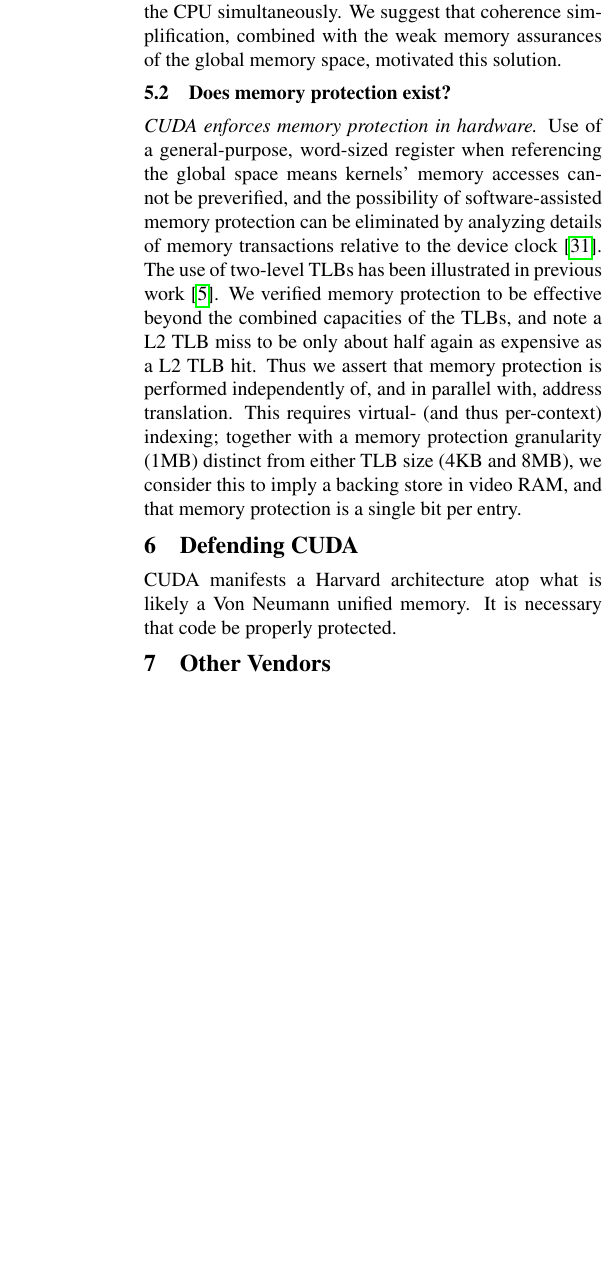
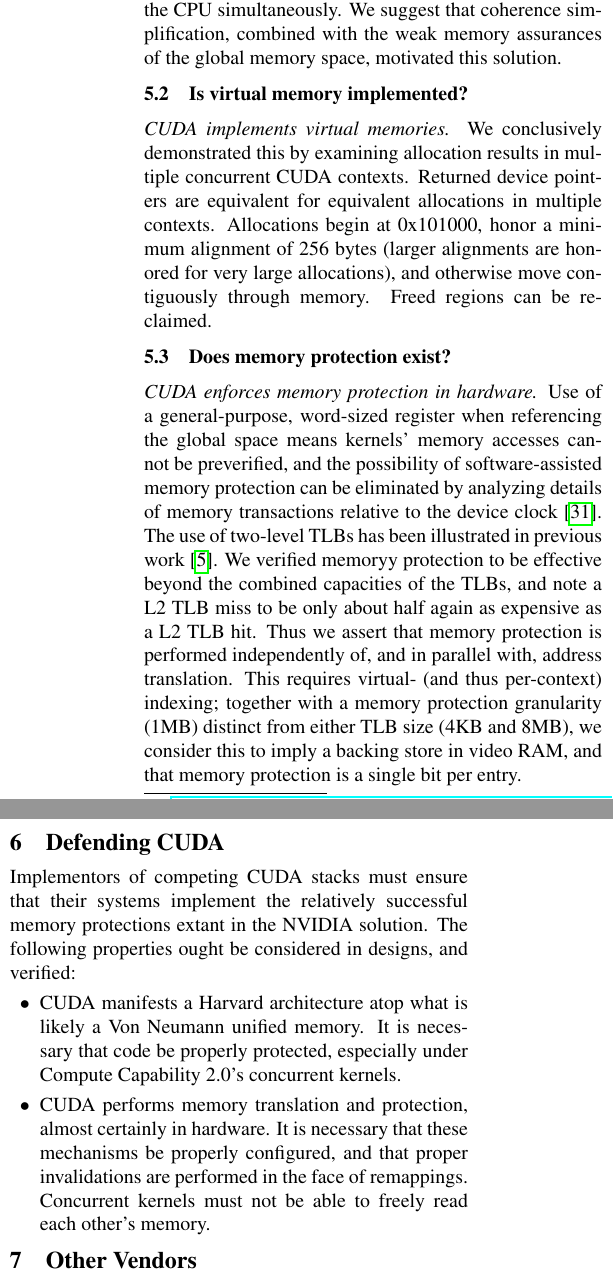
Before and after one commit to dankamongmen/wdp, a LaTeX paper (cs8803ss-project/cs8803ssProject.tex): part of one column of page 4 of 9 before the commit and two parts of the columns of page 4 of 9 after it, the two joined at a grey line, cut so that both start at the same text, the shorter picture padded with empty space. Compiled offline with pdfLaTeX.

Commit message:
implement memset command. virtual memory para

```diff
--- a/cs8803ss-project/cs8803ssProject.tex
+++ b/cs8803ss-project/cs8803ssProject.tex
@@ -285,13 +285,20 @@
 to fetch instructions and data into the CPU simultaneously. We suggest that
 coherence simplification, combined with the weak memory assurances of the global
 memory space, motivated this solution.
+\subsection{Is virtual memory implemented?}
+\textit{CUDA implements virtual memories.} We conclusively demonstrated this
+by examining allocation results in multiple concurrent CUDA contexts. Returned
+device pointers are equivalent for equivalent allocations in multiple contexts.
+Allocations begin at 0x101000, honor a minimum alignment of 256 bytes (larger
+alignments are honored for very large allocations), and otherwise move
+contiguously through memory. Freed regions can be reclaimed.
 \subsection{Does memory protection exist?}
 \textit{CUDA enforces memory protection in hardware.} Use of a general-purpose,
 word-sized register when referencing the global space means kernels' memory
 accesses cannot be preverified, and the possibility of software-assisted memory
 protection can be eliminated by analyzing details of memory transactions
 relative to the device clock\cite{microbenchmarks}. The use of two-level TLBs
-has been illustrated in previous work\cite{demmel}. We verified memory
+has been illustrated in previous work\cite{demmel}. We verified memoryy
 protection to be effective beyond the combined capacities of the TLBs, and
 note a L2 TLB miss to be only about half again as expensive as a L2 TLB hit.
 Thus we assert that memory protection is performed independently of, and in
@@ -337,9 +343,18 @@
 \end{comment}
 
 \section{Defending CUDA}
-CUDA manifests a Harvard architecture atop what is likely a Von Neumann unified
-memory. It is necessary that code be properly protected.
-
+Implementors of competing CUDA stacks must ensure that their systems implement
+the relatively successful memory protections extant in the NVIDIA solution. The
+following properties ought be considered in designs, and verified:
+\squishlist
+\item CUDA manifests a Harvard architecture atop what is likely a Von Neumann
+unified memory. It is necessary that code be properly protected, especially
+under Compute Capability 2.0's concurrent kernels.
+\item CUDA performs memory translation and protection, almost certainly in
+hardware. It is necessary that these mechanisms be properly configured,
+and that proper invalidations are performed in the face of remappings. Concurrent
+kernels must not be able to freely read each other's memory.
+\squishend
 \section{Other Vendors}
 Examining graphics architectures of other vendors was outside the scope of our research.  NVIDIA's leading competitor, ATI, provides a similar framework, ATI Stream\footnote{\url{http://www.amd.com/US/PRODUCTS/TECHNOLOGIES/STREAM-TECHNOLOGY/Pages/stream-technology.aspx}}.  We feel that similar security issues have been overlooked in ATI's model as well given the lack of security discussion in this area.  Additionally, the high-performance and cut-throat nature of the graphics card market has likely precluded any thoughts on security implementations.  We believe that if ATI Stream was examined with the same threat model in mind it is certainly possible that similar security concerns would come to light.
 
```
Also changed, not shown: cs8803ss-project/cs8803ssProject.tex (1 more changed lines), 1 other file.
